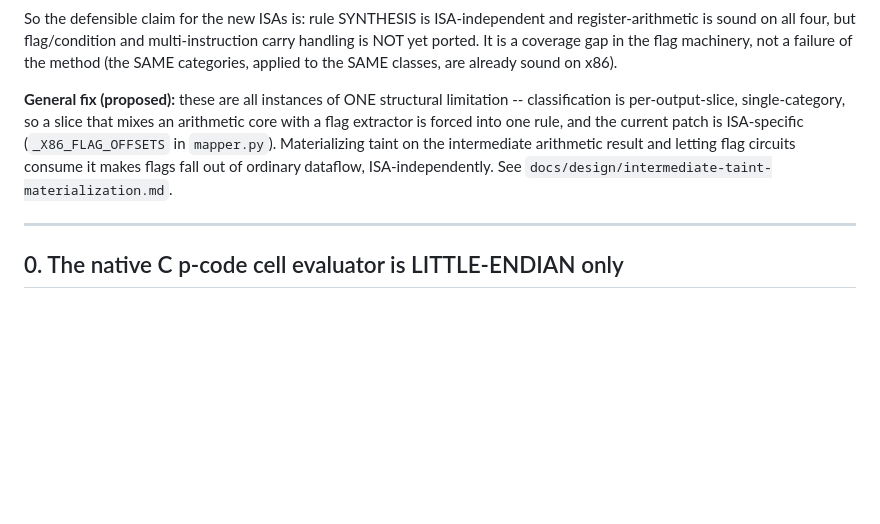
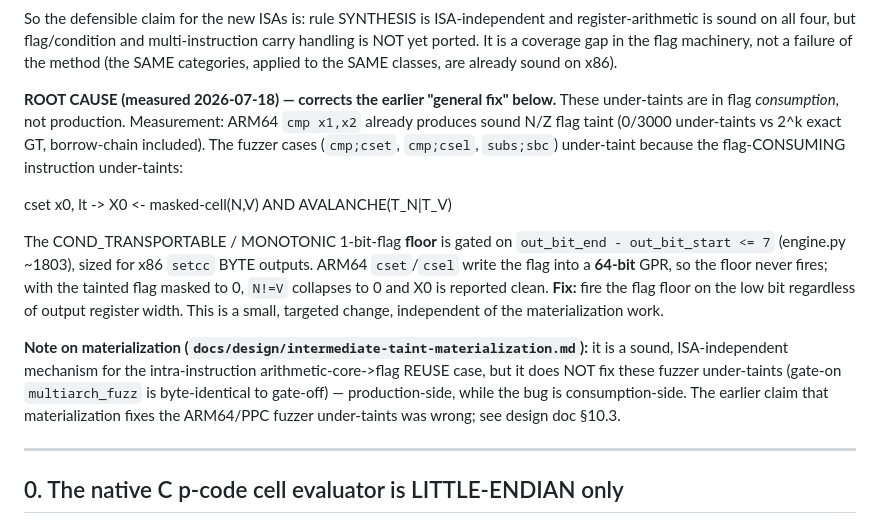
Before and after one commit to toby-bro/microtaint, a Markdown page: KNOWN_ISSUES.md, the part around the change. Drawn GitHub-style; blank space fills up the shorter version.

```diff
--- a/KNOWN_ISSUES.md
+++ b/KNOWN_ISSUES.md
@@ -32,13 +32,28 @@ multi-instruction carry handling is NOT yet ported. It is a coverage gap in the
 flag machinery, not a failure of the method (the SAME categories, applied to the
 SAME classes, are already sound on x86).
 
-**General fix (proposed):** these are all instances of ONE structural limitation
--- classification is per-output-slice, single-category, so a slice that mixes an
-arithmetic core with a flag extractor is forced into one rule, and the current
-patch is ISA-specific (`_X86_FLAG_OFFSETS` in `mapper.py`). Materializing taint
-on the intermediate arithmetic result and letting flag circuits consume it makes
-flags fall out of ordinary dataflow, ISA-independently. See
-`docs/design/intermediate-taint-materialization.md`.
+**ROOT CAUSE (measured 2026-07-18) — corrects the earlier "general fix" below.**
+These under-taints are in flag *consumption*, not production. Measurement: ARM64
+`cmp x1,x2` already produces sound N/Z flag taint (0/3000 under-taints vs 2^k exact
+GT, borrow-chain included). The fuzzer cases (`cmp;cset`, `cmp;csel`, `subs;sbc`)
+under-taint because the flag-CONSUMING instruction under-taints:
+
+  cset x0, lt  ->  X0 <- masked-cell(N,V) AND AVALANCHE(T_N|T_V)
+
+The COND_TRANSPORTABLE / MONOTONIC 1-bit-flag **floor** is gated on
+`out_bit_end - out_bit_start <= 7` (engine.py ~1803), sized for x86 `setcc` BYTE
+outputs. ARM64 `cset`/`csel` write the flag into a **64-bit** GPR, so the floor
+never fires; with the tainted flag masked to 0, `N!=V` collapses to 0 and X0 is
+reported clean. **Fix:** fire the flag floor on the low bit regardless of output
+register width. This is a small, targeted change, independent of the
+materialization work.
+
+**Note on materialization (`docs/design/intermediate-taint-materialization.md`):**
+it is a sound, ISA-independent mechanism for the intra-instruction
+arithmetic-core->flag REUSE case, but it does NOT fix these fuzzer under-taints
+(gate-on `multiarch_fuzz` is byte-identical to gate-off) — production-side, while
+the bug is consumption-side. The earlier claim that materialization fixes the
+ARM64/PPC fuzzer under-taints was wrong; see design doc §10.3.
 
 ---
 
```
Also changed, not shown: docs/design/intermediate-taint-materialization.md (+22 -6 lines).
